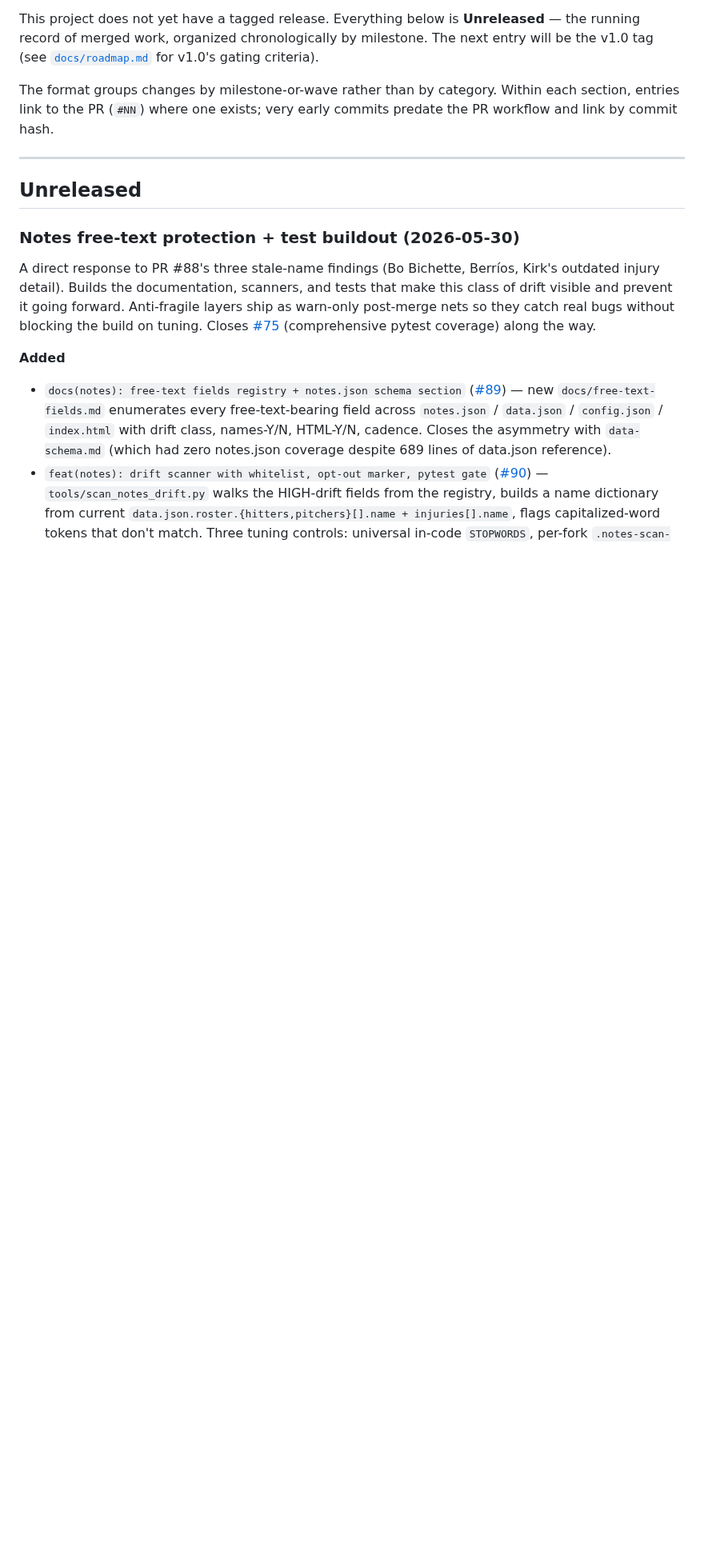
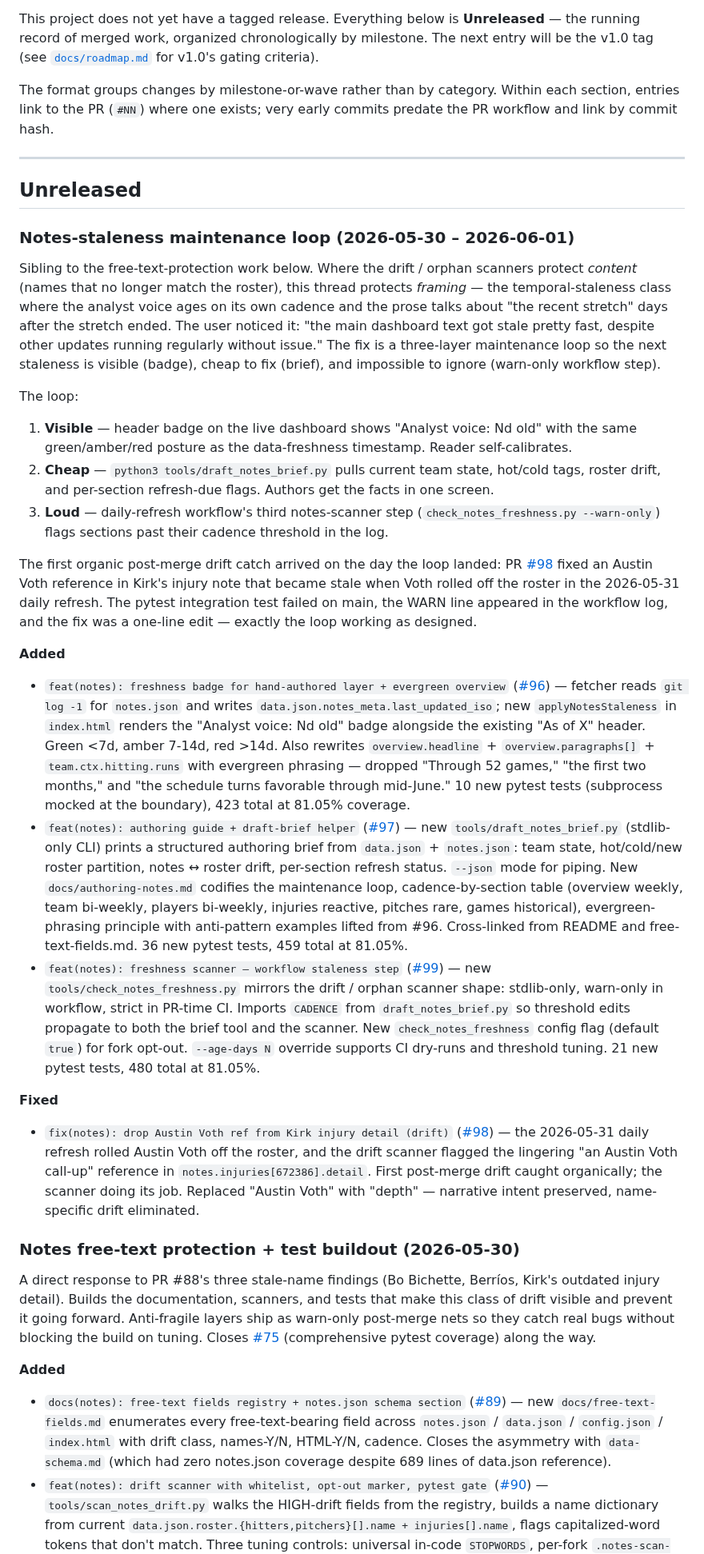
Before and after one commit to Seb-the-Canadian/JaysTrackerDashboard, a Markdown page: CHANGELOG.md, the part around the change. Shown at 80% size. Rendered like a GitHub page; blank space fills up the shorter version.

```diff
--- a/CHANGELOG.md
+++ b/CHANGELOG.md
@@ -9,6 +9,26 @@ The format groups changes by milestone-or-wave rather than by category. Within e
 ---
 
 ## Unreleased
+
+### Notes-staleness maintenance loop (2026-05-30 – 2026-06-01)
+
+Sibling to the free-text-protection work below. Where the drift / orphan scanners protect *content* (names that no longer match the roster), this thread protects *framing* — the temporal-staleness class where the analyst voice ages on its own cadence and the prose talks about "the recent stretch" days after the stretch ended. The user noticed it: "the main dashboard text got stale pretty fast, despite other updates running regularly without issue." The fix is a three-layer maintenance loop so the next staleness is visible (badge), cheap to fix (brief), and impossible to ignore (warn-only workflow step).
+
+The loop:
+
+1. **Visible** — header badge on the live dashboard shows "Analyst voice: Nd old" with the same green/amber/red posture as the data-freshness timestamp. Reader self-calibrates.
+2. **Cheap** — `python3 tools/draft_notes_brief.py` pulls current team state, hot/cold tags, roster drift, and per-section refresh-due flags. Authors get the facts in one screen.
+3. **Loud** — daily-refresh workflow's third notes-scanner step (`check_notes_freshness.py --warn-only`) flags sections past their cadence threshold in the log.
+
+The first organic post-merge drift catch arrived on the day the loop landed: PR [#98](https://github.com/Seb-the-Canadian/JaysTrackerDashboard/pull/98) fixed an Austin Voth reference in Kirk's injury note that became stale when Voth rolled off the roster in the 2026-05-31 daily refresh. The pytest integration test failed on main, the WARN line appeared in the workflow log, and the fix was a one-line edit — exactly the loop working as designed.
+
+**Added**
+- `feat(notes): freshness badge for hand-authored layer + evergreen overview` ([#96](https://github.com/Seb-the-Canadian/JaysTrackerDashboard/pull/96)) — fetcher reads `git log -1` for `notes.json` and writes `data.json.notes_meta.last_updated_iso`; new `applyNotesStaleness` in `index.html` renders the "Analyst voice: Nd old" badge alongside the existing "As of X" header. Green <7d, amber 7-14d, red >14d. Also rewrites `overview.headline` + `overview.paragraphs[]` + `team.ctx.hitting.runs` with evergreen phrasing — dropped "Through 52 games," "the first two months," and "the schedule turns favorable through mid-June." 10 new pytest tests (subprocess mocked at the boundary), 423 total at 81.05% coverage.
+- `feat(notes): authoring guide + draft-brief helper` ([#97](https://github.com/Seb-the-Canadian/JaysTrackerDashboard/pull/97)) — new `tools/draft_notes_brief.py` (stdlib-only CLI) prints a structured authoring brief from `data.json` + `notes.json`: team state, hot/cold/new roster partition, notes ↔ roster drift, per-section refresh status. `--json` mode for piping. New `docs/authoring-notes.md` codifies the maintenance loop, cadence-by-section table (overview weekly, team bi-weekly, players bi-weekly, injuries reactive, pitches rare, games historical), evergreen-phrasing principle with anti-pattern examples lifted from #96. Cross-linked from README and free-text-fields.md. 36 new pytest tests, 459 total at 81.05%.
+- `feat(notes): freshness scanner — workflow staleness step` ([#99](https://github.com/Seb-the-Canadian/JaysTrackerDashboard/pull/99)) — new `tools/check_notes_freshness.py` mirrors the drift / orphan scanner shape: stdlib-only, warn-only in workflow, strict in PR-time CI. Imports `CADENCE` from `draft_notes_brief.py` so threshold edits propagate to both the brief tool and the scanner. New `check_notes_freshness` config flag (default `true`) for fork opt-out. `--age-days N` override supports CI dry-runs and threshold tuning. 21 new pytest tests, 480 total at 81.05%.
+
+**Fixed**
+- `fix(notes): drop Austin Voth ref from Kirk injury detail (drift)` ([#98](https://github.com/Seb-the-Canadian/JaysTrackerDashboard/pull/98)) — the 2026-05-31 daily refresh rolled Austin Voth off the roster, and the drift scanner flagged the lingering "an Austin Voth call-up" reference in `notes.injuries[672386].detail`. First post-merge drift caught organically; the scanner doing its job. Replaced "Austin Voth" with "depth" — narrative intent preserved, name-specific drift eliminated.
 
 ### Notes free-text protection + test buildout (2026-05-30)
 
```
Also changed, not shown: docs/roadmap.md (+9 -1 lines).
